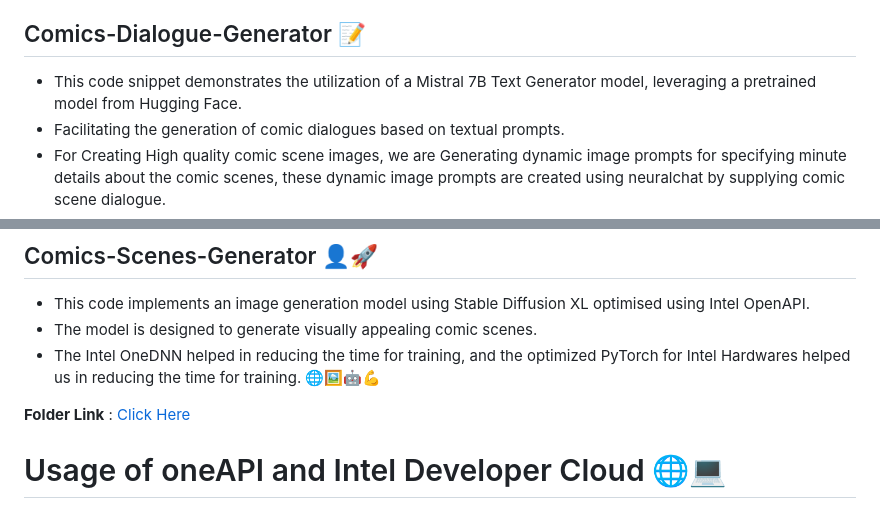
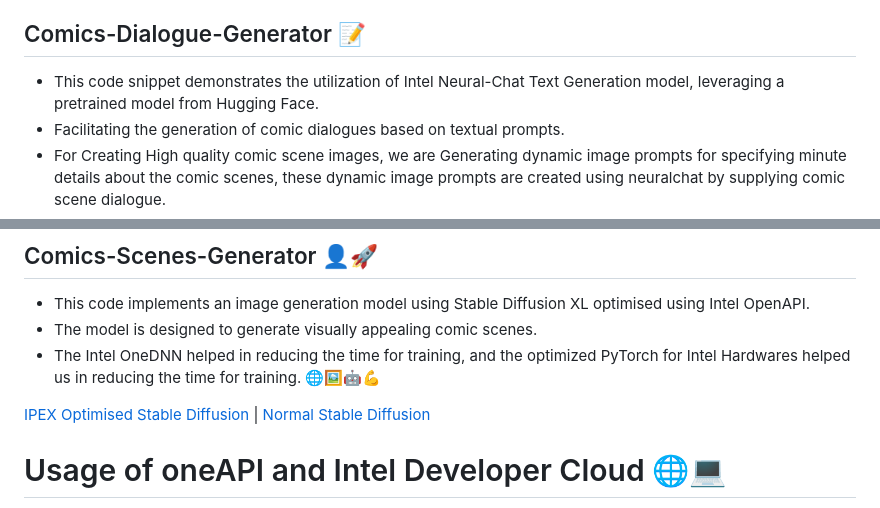
Before and after one commit to PushpenderIndia/StoryScape, a Markdown page: README.md, 2 parts joined by grey strips. GitHub-like rendering.

```diff
--- a/README.md
+++ b/README.md
@@ -73,7 +73,7 @@ environment.
 <a name="Comics-Dialogue-Generator"></a>
 ## Comics-Dialogue-Generator 📝
 
-- This code snippet demonstrates the utilization of a Mistral 7B Text Generator model, leveraging a pretrained model from Hugging Face.
+- This code snippet demonstrates the utilization of Intel Neural-Chat Text Generation model, leveraging a pretrained model from Hugging Face.
 - Facilitating the generation of comic dialogues based on textual prompts.
 - For Creating High quality comic scene images, we are Generating dynamic image prompts for specifying minute details about the comic scenes, these dynamic image prompts are created using neuralchat by supplying comic scene dialogue.
 - By loading the model onto the available device along with our custom post processing code, the script efficiently processes the input prompt and produces comic dialogues in a Json format.
@@ -94,7 +94,7 @@ environment.
 - The model is designed to generate visually appealing comic scenes.
 - The Intel OneDNN helped in reducing the time for training, and the optimized PyTorch for Intel Hardwares helped us in reducing the time for training. 🌐🖼️🤖💪
 
-**Folder Link** : [Click Here](https://github.com/pushpenderindia/StoryScape/tree/main/ComicScenesGenerator)
+[IPEX Optimised Stable Diffusion](https://github.com/PushpenderIndia/StoryScape/blob/main/ComicSceneGenerator/ipex_stable_diffusion.ipynb) | [Normal Stable Diffusion](https://github.com/PushpenderIndia/StoryScape/blob/main/ComicSceneGenerator/normal_stable_diffusion_comparison.ipynb)
 
 # Usage of oneAPI and Intel Developer Cloud 🌐💻
 Utilizing the resources provided by Intel Developer Cloud significantly expedited our AI model development and deployment processes. Specifically, we harnessed the power of Intel's CPU and XPU to accelerate two critical components of our project: Comics Dialogues Generation and Comic Scenes Generation. 💻⚡
```
